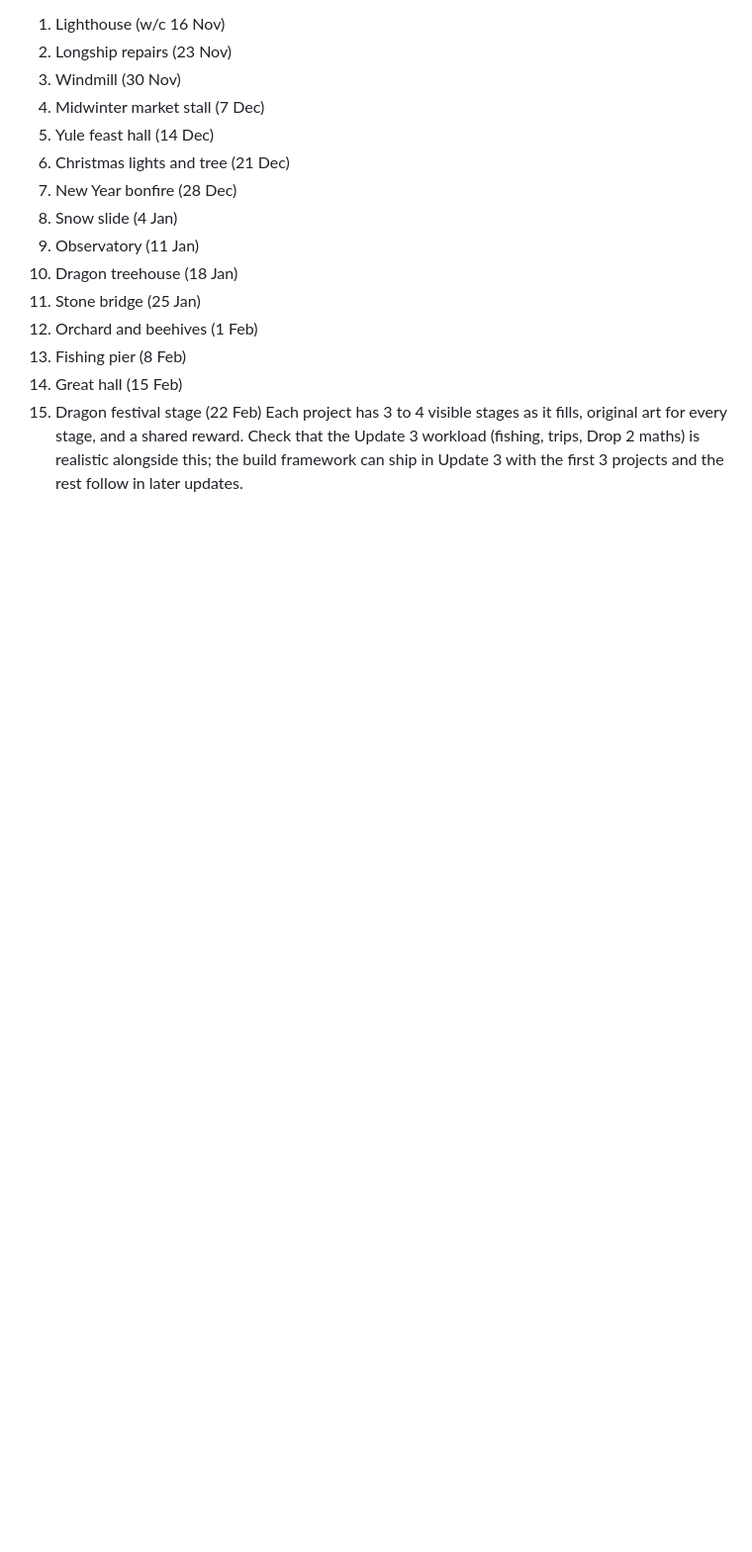
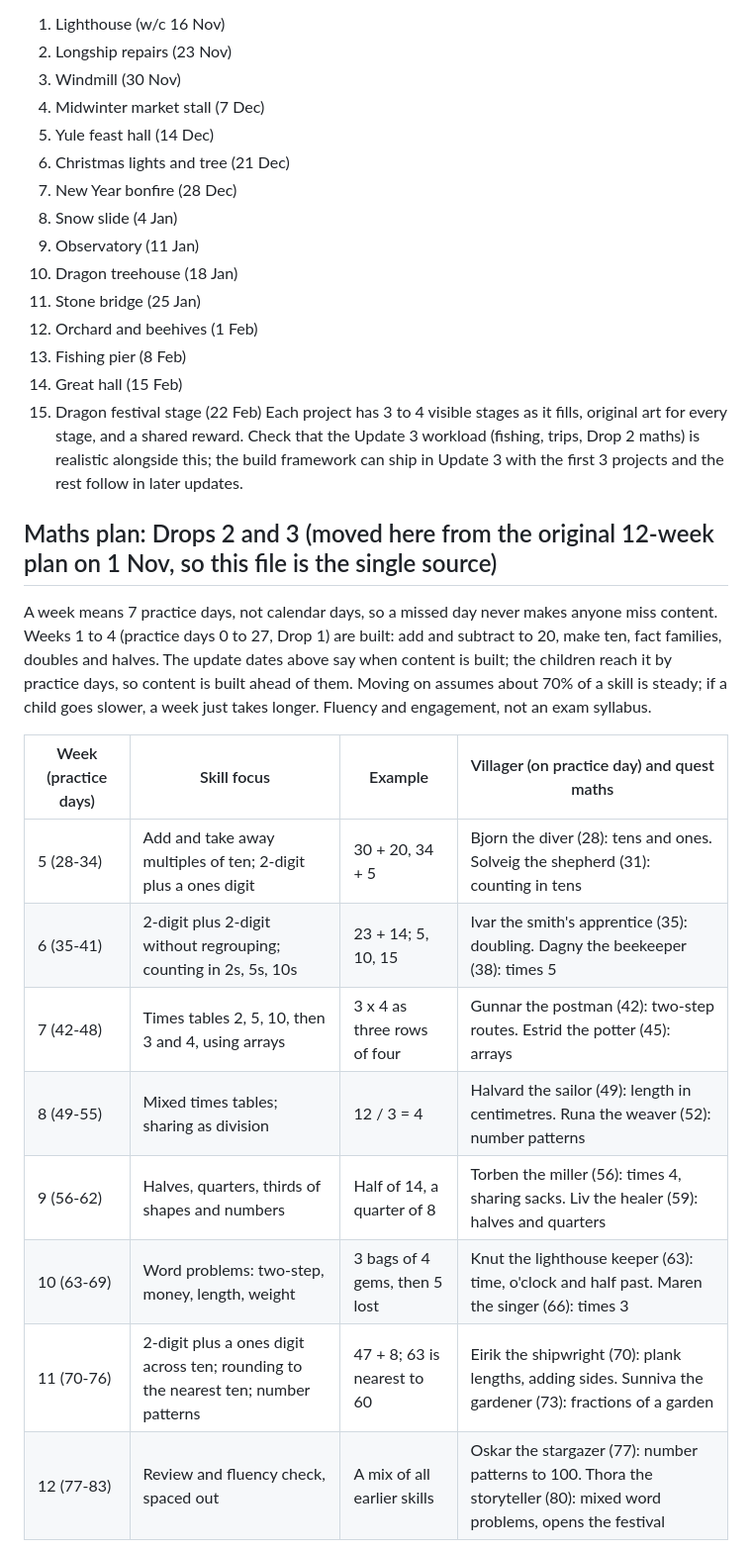
Before and after one commit to dickie947/isle-of-ru, a Markdown page: ROADMAP.md, the part around one of its changes. Shown at 99% size. Rendered like a GitHub page; blank space fills up the shorter version.

```diff
--- a/ROADMAP.md
+++ b/ROADMAP.md
@@ -51,3 +51,17 @@ Planned content, 15 weekly projects so it runs without new work until the end of
 15. Dragon festival stage (22 Feb)
 Each project has 3 to 4 visible stages as it fills, original art for every stage, and a shared reward. Check that the Update 3 workload (fishing, trips, Drop 2 maths) is realistic alongside this; the build framework can ship in Update 3 with the first 3 projects and the rest follow in later updates.
 
+## Maths plan: Drops 2 and 3 (moved here from the original 12-week plan on 1 Nov, so this file is the single source)
+A week means 7 practice days, not calendar days, so a missed day never makes anyone miss content. Weeks 1 to 4 (practice days 0 to 27, Drop 1) are built: add and subtract to 20, make ten, fact families, doubles and halves. The update dates above say when content is built; the children reach it by practice days, so content is built ahead of them. Moving on assumes about 70% of a skill is steady; if a child goes slower, a week just takes longer. Fluency and engagement, not an exam syllabus.
+
+| Week (practice days) | Skill focus | Example | Villager (on practice day) and quest maths |
+| --- | --- | --- | --- |
+| 5 (28-34) | Add and take away multiples of ten; 2-digit plus a ones digit | 30 + 20, 34 + 5 | Bjorn the diver (28): tens and ones. Solveig the shepherd (31): counting in tens |
+| 6 (35-41) | 2-digit plus 2-digit without regrouping; counting in 2s, 5s, 10s | 23 + 14; 5, 10, 15 | Ivar the smith's apprentice (35): doubling. Dagny the beekeeper (38): times 5 |
+| 7 (42-48) | Times tables 2, 5, 10, then 3 and 4, using arrays | 3 x 4 as three rows of four | Gunnar the postman (42): two-step routes. Estrid the potter (45): arrays |
+| 8 (49-55) | Mixed times tables; sharing as division | 12 / 3 = 4 | Halvard the sailor (49): length in centimetres. Runa the weaver (52): number patterns |
+| 9 (56-62) | Halves, quarters, thirds of shapes and numbers | Half of 14, a quarter of 8 | Torben the miller (56): times 4, sharing sacks. Liv the healer (59): halves and quarters |
+| 10 (63-69) | Word problems: two-step, money, length, weight | 3 bags of 4 gems, then 5 lost | Knut the lighthouse keeper (63): time, o'clock and half past. Maren the singer (66): times 3 |
+| 11 (70-76) | 2-digit plus a ones digit across ten; rounding to the nearest ten; number patterns | 47 + 8; 63 is nearest to 60 | Eirik the shipwright (70): plank lengths, adding sides. Sunniva the gardener (73): fractions of a garden |
+| 12 (77-83) | Review and fluency check, spaced out | A mix of all earlier skills | Oskar the stargazer (77): number patterns to 100. Thora the storyteller (80): mixed word problems, opens the festival |
+
```
Also changed, not shown: other parts of ROADMAP.md (+24 -1 lines).
